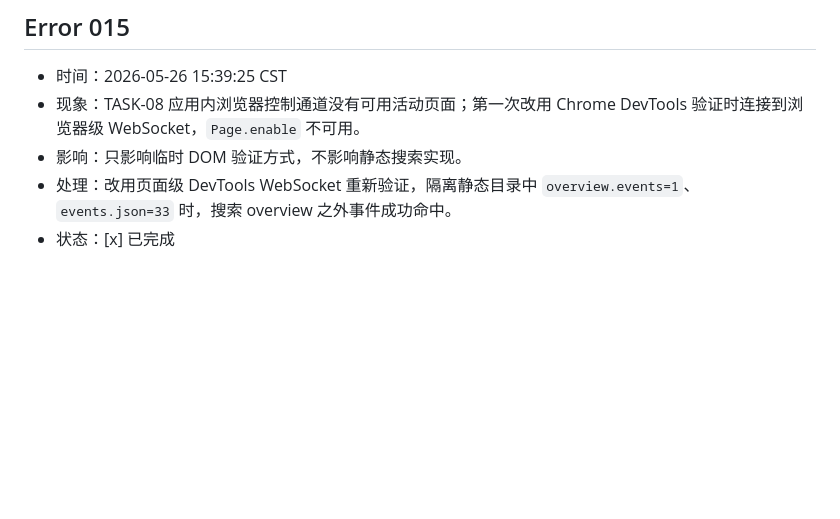
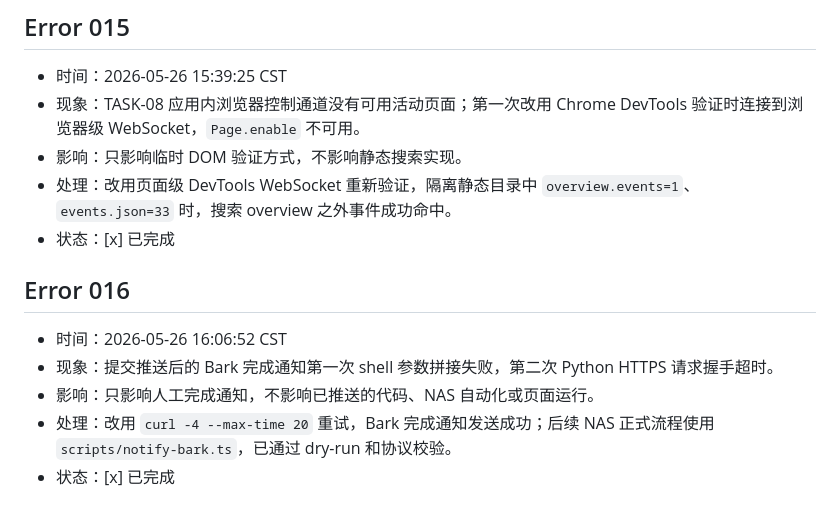
Before and after one commit to lazydog08/industry-radar-public, a Markdown page: error_log.md, the part around the change. GitHub-like rendering; blank space fills up the shorter version.

```diff
--- a/error_log.md
+++ b/error_log.md
@@ -104,3 +104,10 @@
 - 影响：只影响临时 DOM 验证方式，不影响静态搜索实现。
 - 处理：改用页面级 DevTools WebSocket 重新验证，隔离静态目录中 `overview.events=1`、`events.json=33` 时，搜索 overview 之外事件成功命中。
 - 状态：[x] 已完成
+
+## Error 016
+- 时间：2026-05-26 16:06:52 CST
+- 现象：提交推送后的 Bark 完成通知第一次 shell 参数拼接失败，第二次 Python HTTPS 请求握手超时。
+- 影响：只影响人工完成通知，不影响已推送的代码、NAS 自动化或页面运行。
+- 处理：改用 `curl -4 --max-time 20` 重试，Bark 完成通知发送成功；后续 NAS 正式流程使用 `scripts/notify-bark.ts`，已通过 dry-run 和协议校验。
+- 状态：[x] 已完成
```
Also changed, not shown: progress.md (+3 -2 lines).
